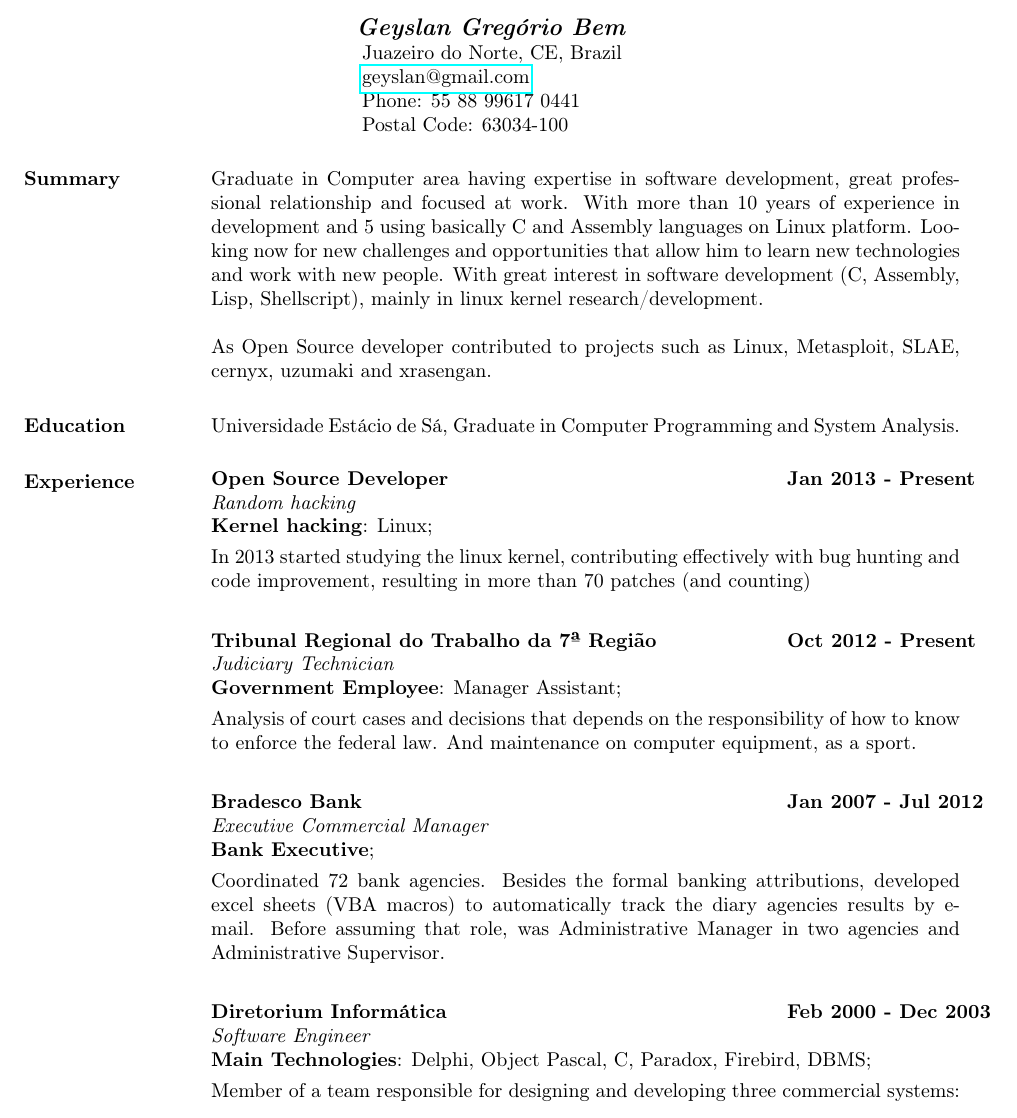
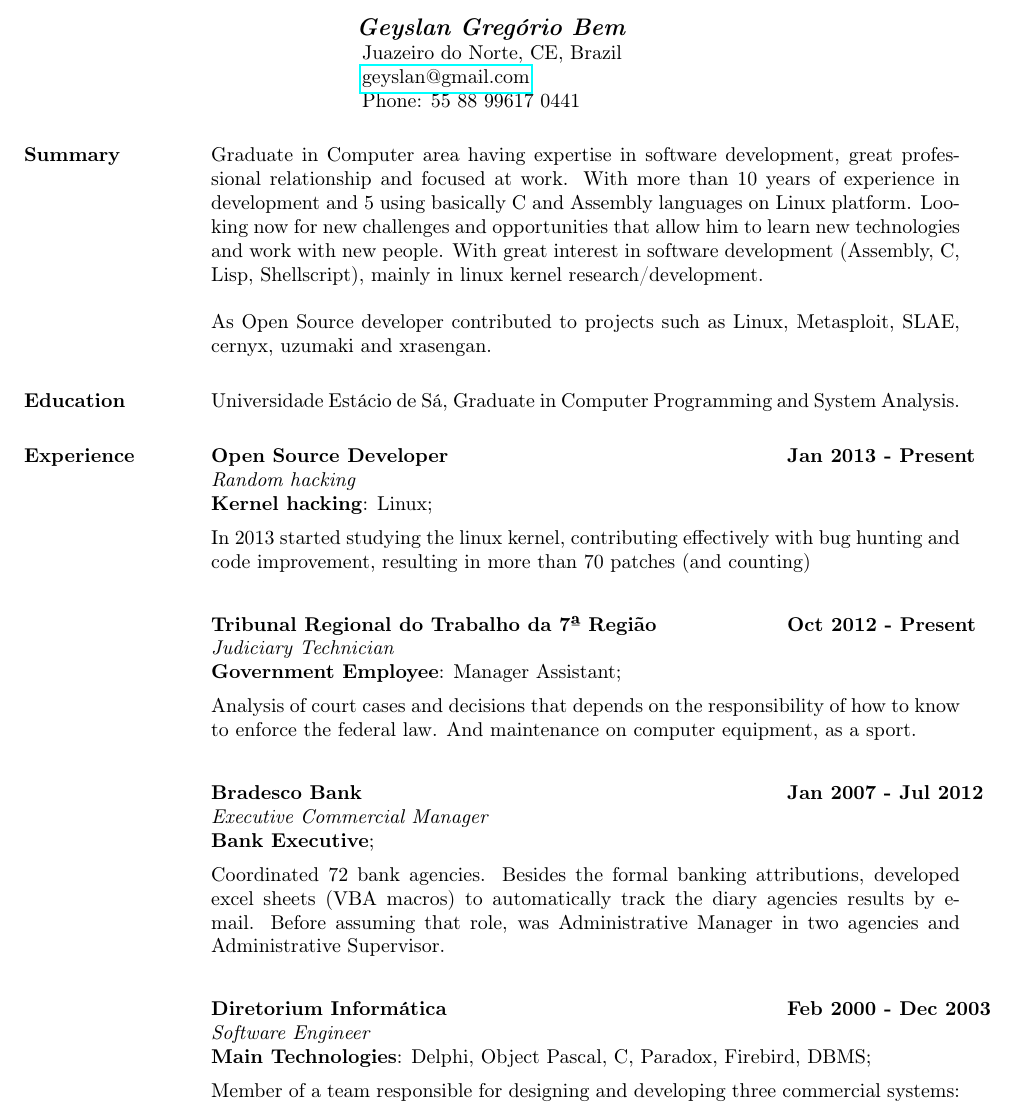
Before and after one commit to brunocriado/resume, a LaTeX CV (geyslan_bem_en.tex): part of page 1 of 2, cut so that both start at the same text. Compiled offline with pdfLaTeX.

Commit message:
one is suckless

```diff
--- a/geyslan_bem_en.tex
+++ b/geyslan_bem_en.tex
@@ -15,8 +15,7 @@
 \name{\textit{Geyslan Gregório Bem}}
 
 \address{Juazeiro do Norte, CE, Brazil \\
-  \href{mailto:geyslan@gmail.com}{geyslan@gmail.com} \\ Phone: 55 88 99617 0441
-  \\ Postal Code: 63034-100 }
+  \href{mailto:geyslan@gmail.com}{geyslan@gmail.com} \\ Phone: 55 88 99617 0441}
 
 
 \begin{resume}
@@ -27,7 +26,7 @@
   basically C and Assembly languages on Linux platform. Looking now
   for new challenges and opportunities that allow him to learn new
   technologies and work with new people. With great interest in
-  software development (C, Assembly, Lisp, Shellscript), mainly in
+  software development (Assembly, C, Lisp, Shellscript), mainly in
   linux kernel research/development.
 
   As Open Source developer contributed to projects such as Linux,
```
Also changed, not shown: Makefile, geyslan_bem_en.pdf, 2 other files.
